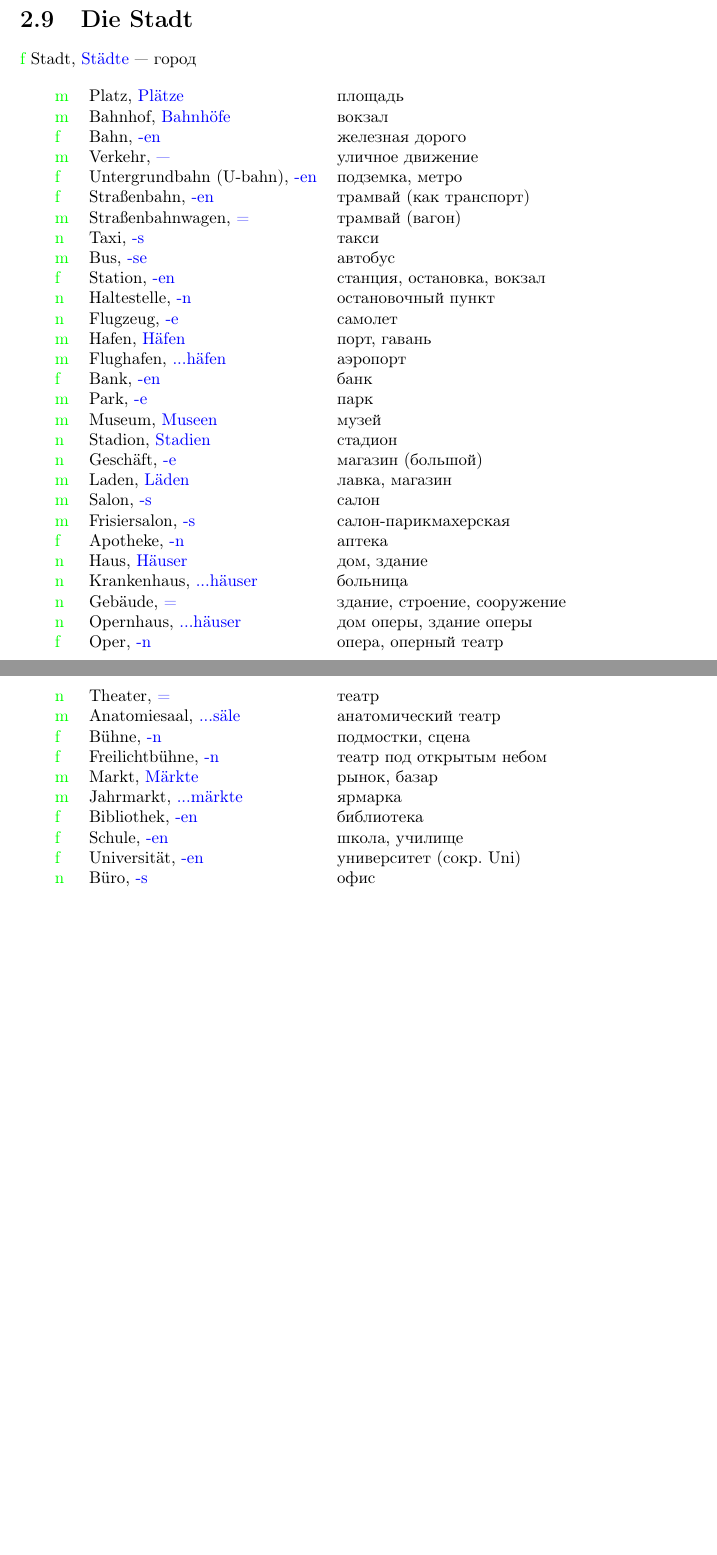
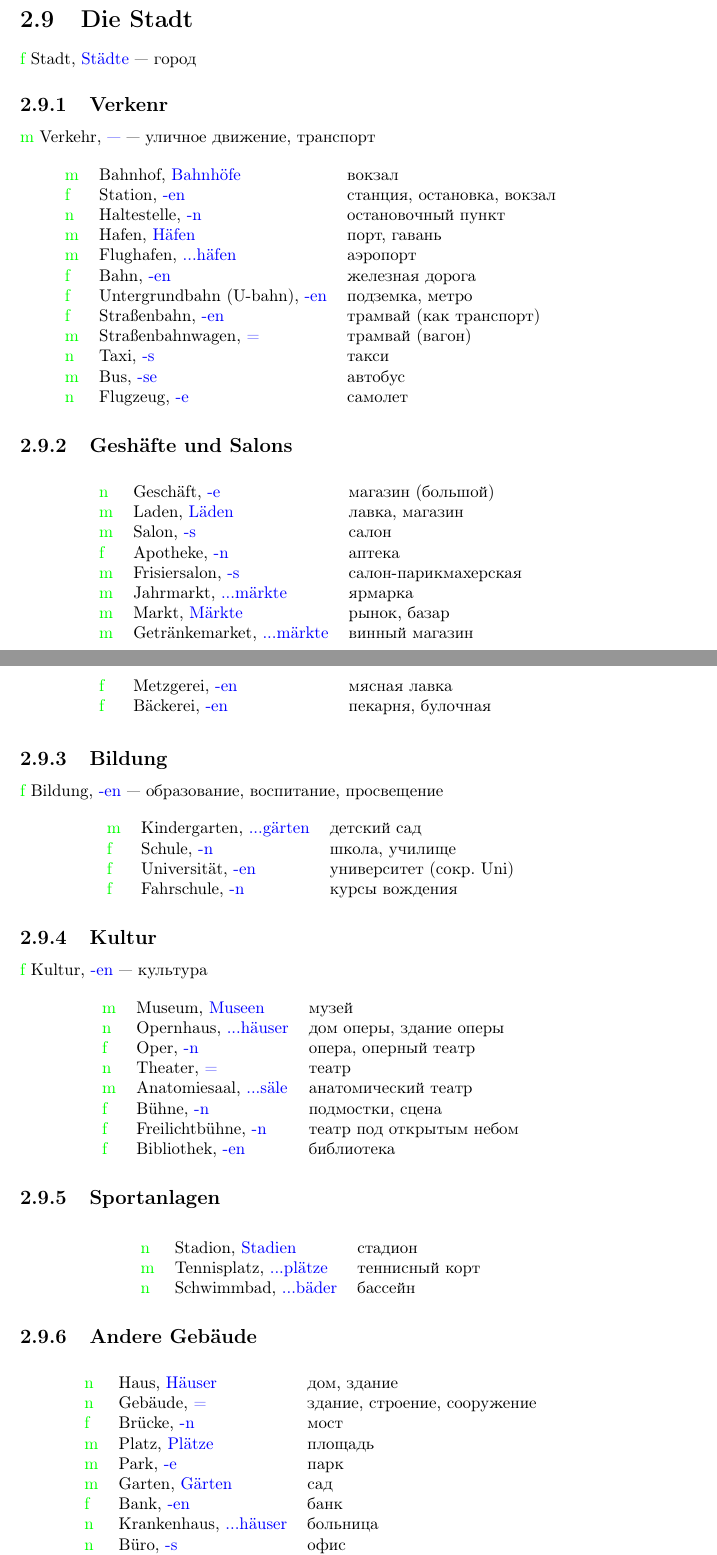
Before and after one commit to graukin/woerterbuch, a LaTeX document (src/Buch.tex, which reads src/woerter/stadt.tex): two parts of pages 14 and 15 of 15, joined at a grey line, cut so that both start at the same text, the shorter picture padded with empty space. Compiled offline with pdfLaTeX.

Commit message:
split stadt-block in subsections; update .pdf

```diff
--- a/src/woerter/stadt.tex
+++ b/src/woerter/stadt.tex
@@ -2,43 +2,85 @@
 
 \Subst{f}{Stadt}{St\"adte}{город}
 
+\Subtitle{Verkenr}
+
+\Subst{m}{Verkehr}{---}{уличное движение, транспорт}
+
 \begin{longtable}{lll}
-\TSubst{m}{Platz}{Pl\"atze}{площадь} \\
 \TSubst{m}{Bahnhof}{Bahnh\"ofe}{вокзал} \\
-\TSubst{f}{Bahn}{-en}{железная дорого} \\
-\TSubst{m}{Verkehr}{---}{уличное движение} \\
+\TSubst{f}{Station}{-en}{станция, остановка, вокзал} \\
+\TSubst{n}{Haltestelle}{-n}{остановочный пункт} \\
+\TSubst{m}{Hafen}{H\"afen}{порт, гавань} \\
+\TSubst{m}{Flughafen}{...h\"afen}{аэропорт} \\
+\TSubst{f}{Bahn}{-en}{железная дорога} \\
 \TSubst{f}{Untergrundbahn (U-bahn)}{-en}{подземка, метро} \\
 \TSubst{f}{Stra\ss enbahn}{-en}{трамвай (как транспорт)} \\
 \TSubst{m}{Stra\ss enbahnwagen}{=}{трамвай (вагон)} \\
 \TSubst{n}{Taxi}{-s}{такси} \\
 \TSubst{m}{Bus}{-se}{автобус} \\
-\TSubst{f}{Station}{-en}{станция, остановка, вокзал} \\
-\TSubst{n}{Haltestelle}{-n}{остановочный пункт} \\
-\TSubst{n}{Flugzeug}{-e}{самолет} \\
-\TSubst{m}{Hafen}{H\"afen}{порт, гавань} \\
-\TSubst{m}{Flughafen}{...h\"afen}{аэропорт} \\
-\TSubst{f}{Bank}{-en}{банк} \\
-\TSubst{m}{Park}{-e}{парк} \\
-\TSubst{m}{Museum}{Museen}{музей} \\
-\TSubst{n}{Stadion}{Stadien}{стадион} \\
+\TSubst{n}{Flugzeug}{-e}{самолет}
+\end{longtable}
+
+\Subtitle{Gesh\"afte und Salons}
+
+\begin{longtable}{lll}
 \TSubst{n}{Gesch\"aft}{-e}{магазин (большой)} \\
 \TSubst{m}{Laden}{L\"aden}{лавка, магазин} \\
 \TSubst{m}{Salon}{-s}{салон} \\
+\TSubst{f}{Apotheke}{-n}{аптека} \\
 \TSubst{m}{Frisiersalon}{-s}{салон-парикмахерская} \\
-\TSubst{f}{Apotheke}{-n}{аптека} \\
-\TSubst{n}{Haus}{H\"auser}{дом, здание} \\
-\TSubst{n}{Krankenhaus}{...h\"auser}{больница} \\
-\TSubst{n}{Geb\"aude}{=}{здание, строение, сооружение} \\
+\TSubst{m}{Jahrmarkt}{...m\"arkte}{ярмарка} \\
+\TSubst{m}{Markt}{M\"arkte}{рынок, базар} \\
+\TSubst{m}{Getr\"ankemarket}{...m\"arkte}{винный магазин} \\
+\TSubst{f}{Metzgerei}{-en}{мясная лавка} \\
+\TSubst{f}{B\"ackerei}{-en}{пекарня, булочная}
+\end{longtable}
+
+\Subtitle{Bildung}
+
+\Subst{f}{Bildung}{-en}{образование, воспитание, просвещение}
+
+\begin{longtable}{lll}
+\TSubst{m}{Kindergarten}{...g\"arten}{детский сад} \\
+\TSubst{f}{Schule}{-n}{школа, училище} \\
+\TSubst{f}{Universit\"at}{-en}{университет (сокр. Uni)} \\
+\TSubst{f}{Fahrschule}{-n}{курсы вождения}
+\end{longtable}
+
+\Subtitle{Kultur}
+
+\Subst{f}{Kultur}{-en}{культура}
+
+\begin{longtable}{lll}
+\TSubst{m}{Museum}{Museen}{музей} \\
 \TSubst{n}{Opernhaus}{...h\"auser}{дом оперы, здание оперы} \\
 \TSubst{f}{Oper}{-n}{опера, оперный театр} \\
 \TSubst{n}{Theater}{=}{театр} \\
 \TSubst{m}{Anatomiesaal}{...s\"ale}{анатомический театр} \\
 \TSubst{f}{B\"uhne}{-n}{подмостки, сцена} \\
 \TSubst{f}{Freilichtb\"uhne}{-n}{театр под открытым небом} \\
-\TSubst{m}{Markt}{M\"arkte}{рынок, базар} \\
-\TSubst{m}{Jahrmarkt}{...m\"arkte}{ярмарка} \\
-\TSubst{f}{Bibliothek}{-en}{библиотека} \\
-\TSubst{f}{Schule}{-en}{школа, училище} \\
-\TSubst{f}{Universit\"at}{-en}{университет (сокр. Uni)} \\
-\TSubst{n}{B\"uro}{-s}{офис}
+\TSubst{f}{Bibliothek}{-en}{библиотека}
 \end{longtable}
+
+\Subtitle{Sportanlagen}
+
+\begin{longtable}{lll}
+\TSubst{n}{Stadion}{Stadien}{стадион} \\
+\TSubst{m}{Tennisplatz}{...pl\"atze}{теннисный корт} \\
+\TSubst{n}{Schwimmbad}{...b\"ader}{бассейн}
+\end{longtable}
+
+\Subtitle{Andere Geb\"aude}
+
+\begin{longtable}{lll}
+\TSubst{n}{Haus}{H\"auser}{дом, здание} \\
+\TSubst{n}{Geb\"aude}{=}{здание, строение, сооружение} \\
+\TSubst{f}{Br\"ucke}{-n}{мост} \\
+\TSubst{m}{Platz}{Pl\"atze}{площадь} \\
+\TSubst{m}{Park}{-e}{парк} \\
+\TSubst{m}{Garten}{G\"arten}{сад} \\
+\TSubst{f}{Bank}{-en}{банк} \\
+\TSubst{n}{Krankenhaus}{...h\"auser}{больница} \\
+\TSubst{n}{B\"uro}{-s}{офис} \\
+\TSubst{n}{Rathaus}{...h\"auser}{ратуша} \\
+\end{longtable}
```
Also changed, not shown: Buch.pdf.
